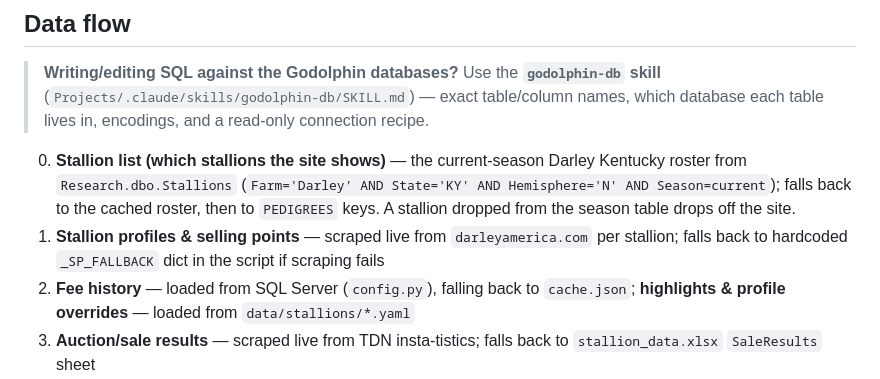
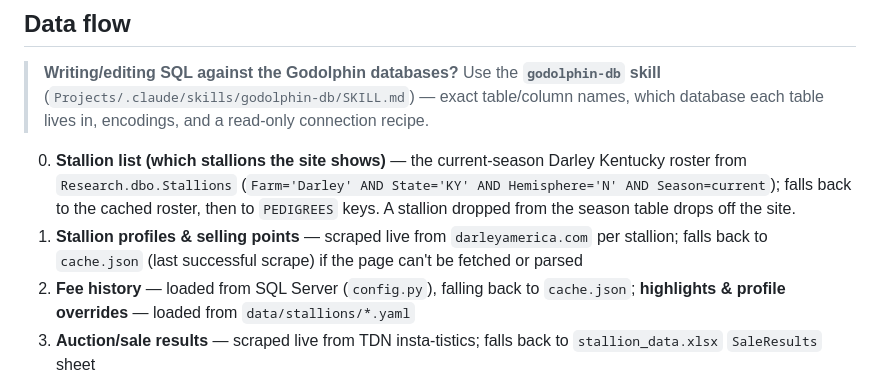
Before and after one commit to briannesharp/cheat-sheets, a Markdown page: CLAUDE.md, the part around the change. Rendered like a GitHub page.

Commit message:
Selling points fall back to cache, not a hardcoded list
_SP_FALLBACK removed — a frozen list of selling points goes stale;
cache.json (last successful scrape) is the fallback now. Also fixed
Curlin's dam to her registered name, Sherriff's Deputy (deployed via
today's auto-update).

Co-Authored-By: Claude Fable 5 <noreply@anthropic.com>

```diff
--- a/CLAUDE.md
+++ b/CLAUDE.md
@@ -28,7 +28,7 @@ After generating, the script automatically stages `index.html`, `site.webmanifes
 > names, which database each table lives in, encodings, and a read-only connection recipe.
 
 0. **Stallion list (which stallions the site shows)** — the current-season Darley Kentucky roster from `Research.dbo.Stallions` (`Farm='Darley' AND State='KY' AND Hemisphere='N' AND Season=current`); falls back to the cached roster, then to `PEDIGREES` keys. A stallion dropped from the season table drops off the site.
-1. **Stallion profiles & selling points** — scraped live from `darleyamerica.com` per stallion; falls back to hardcoded `_SP_FALLBACK` dict in the script if scraping fails
+1. **Stallion profiles & selling points** — scraped live from `darleyamerica.com` per stallion; falls back to `cache.json` (last successful scrape) if the page can't be fetched or parsed
 2. **Fee history** — loaded from SQL Server (`config.py`), falling back to `cache.json`; **highlights & profile overrides** — loaded from `data/stallions/*.yaml`
 3. **Auction/sale results** — scraped live from TDN insta-tistics; falls back to `stallion_data.xlsx` `SaleResults` sheet
 4. **Pedigree data** — hardcoded `PEDIGREES` dict in the script (3 generations)
```
